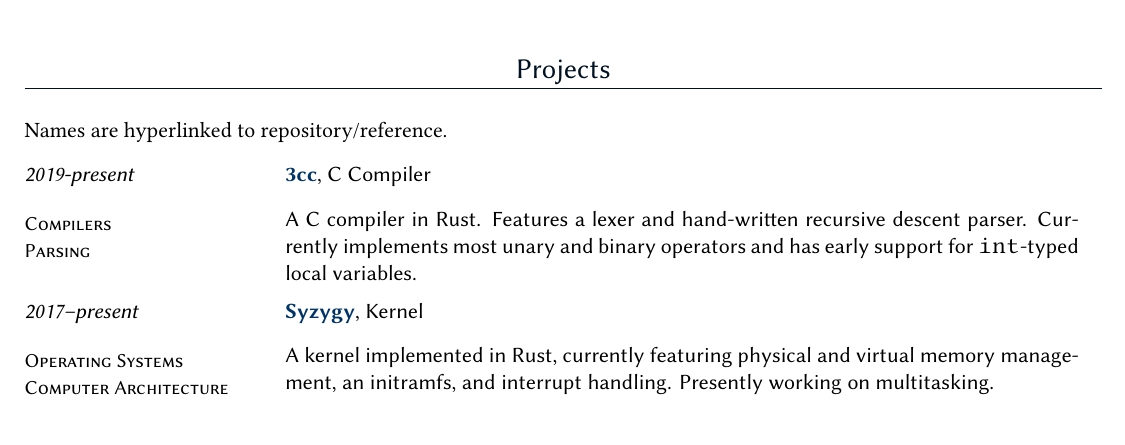
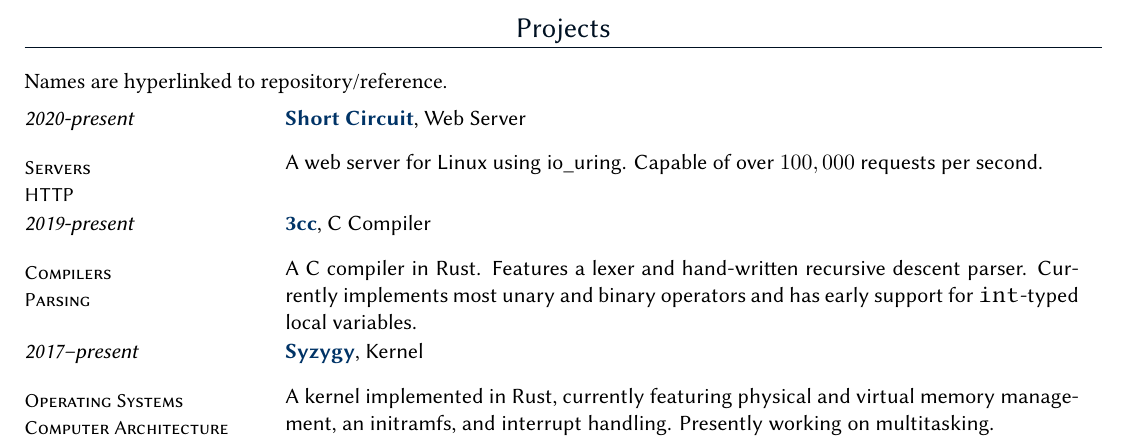
Before and after one commit to 3541/cv, a LaTeX CV (cv.tex): part of page 2 of 2, cut so that both start at the same text. Compiled offline with XeLaTeX; a LaTeX package or settings file that is missing is left out.

Commit message:
Mention sc.

```diff
--- a/cv.tex
+++ b/cv.tex
@@ -79,6 +79,9 @@ References available upon request.
 }
 \section{Projects}
 Names are hyperlinked to repository/reference.
+\story{\href{https://github.com/3541/short-circuit.git}{Short Circuit}}{Web
+  Server}{2020-present}{Servers\\HTTP}{A web server for Linux using
+  io\_uring. Capable of over \(100,000\) requests per second.}
 \story{\href{https://github.com/3541/3cc}{3cc}}{C Compiler}{2019-present}{Compilers\\Parsing}{A C compiler in Rust. Features a lexer and hand-written recursive descent parser. Currently implements most unary and binary operators and has early support for \texttt{int}-typed local variables.}
 \story{\href{https://github.com/3541/syzygy}{Syzygy}}{Kernel}{2017--present}{Operating
   Systems\\Computer Architecture}{A kernel implemented in Rust,
```
Also changed, not shown: cv.pdf.
